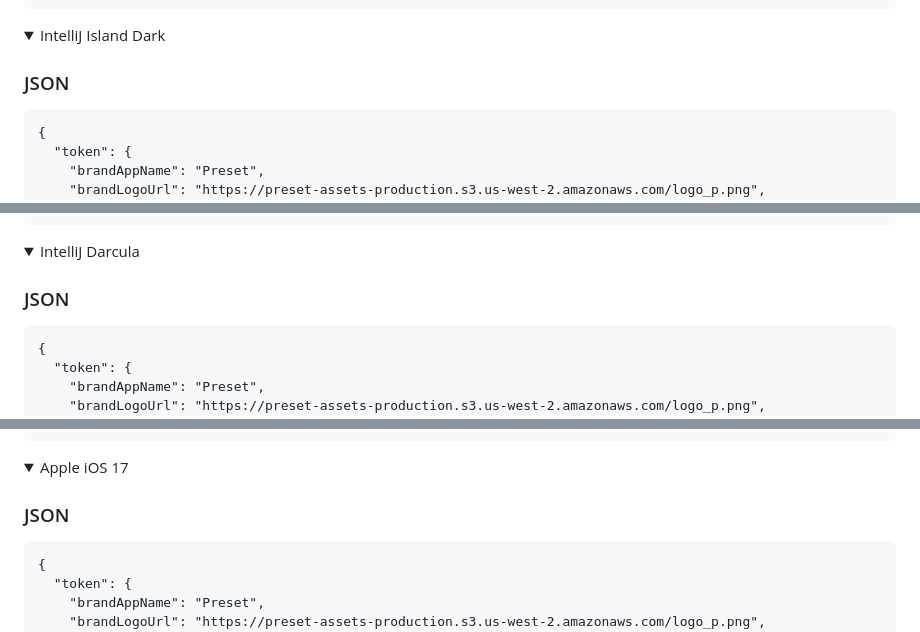
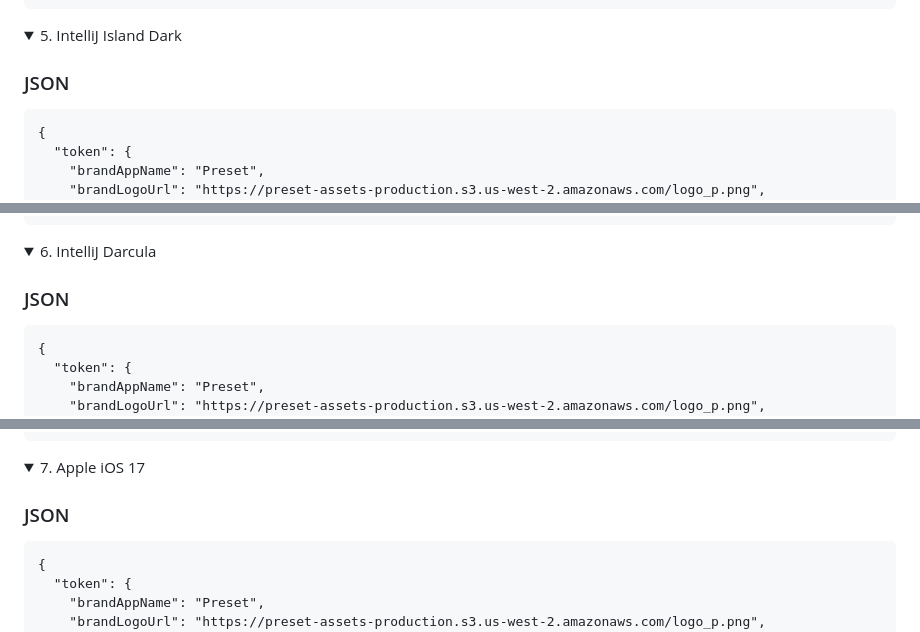
Before and after one commit to oktavianusari/superset, a Markdown page: README.md, 3 parts joined by grey strips. Rendered like a GitHub page; folded sections open.

```diff
--- a/README.md
+++ b/README.md
@@ -321,7 +321,7 @@
 </details>
 
 <details>
-<summary>IntelliJ Island Dark</summary>
+<summary>5. IntelliJ Island Dark</summary>
 
 ### JSON
 
@@ -390,7 +390,7 @@
 </details>
 
 <details>
-<summary>IntelliJ Darcula</summary>
+<summary>6. IntelliJ Darcula</summary>
 
 ### JSON
 
@@ -459,7 +459,7 @@
 </details>
 
 <details>
-<summary>Apple iOS 17</summary>
+<summary>7. Apple iOS 17</summary>
 
 ### JSON
 
```
Also changed, not shown: other parts of README.md (+64 -13 lines).
